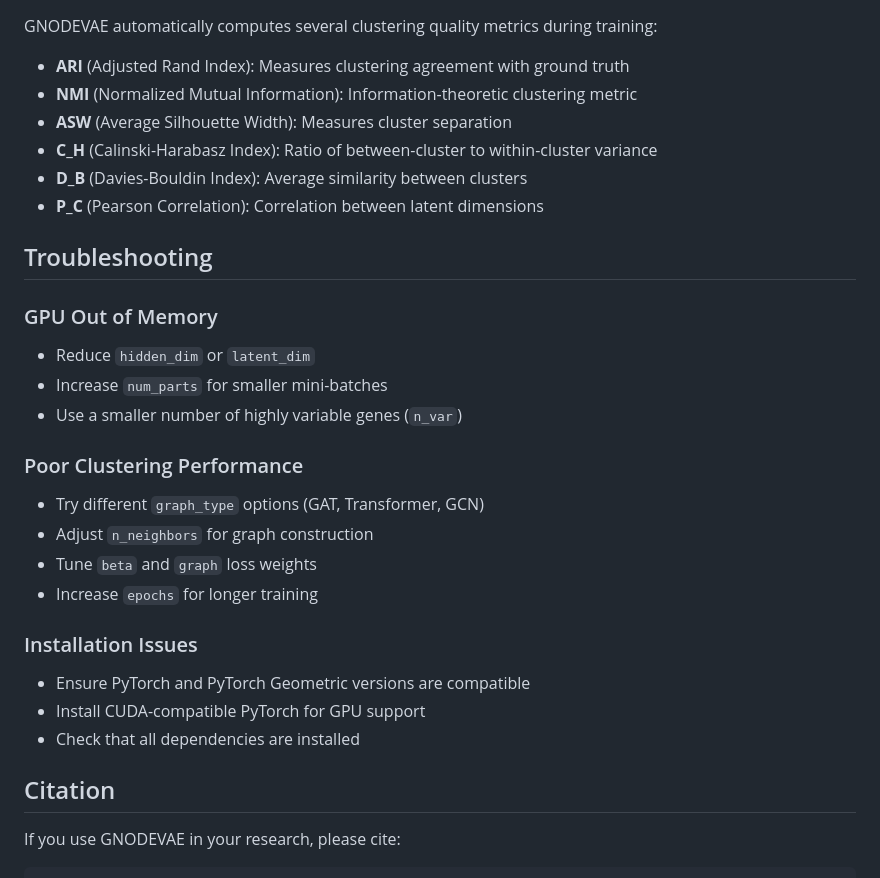
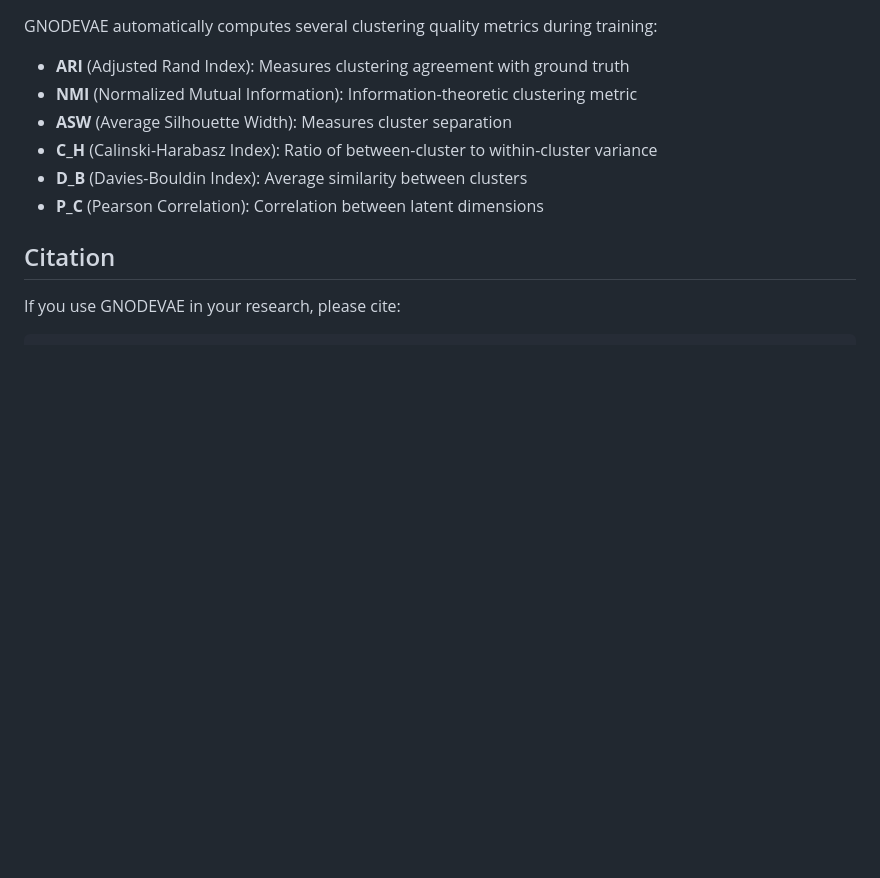
Before and after one commit to PeterPonyu/GNODEVAE, a Markdown page: README.md, the part around one of its changes. Drawn GitHub-style; blank space fills up the shorter version.

```diff
--- a/README.md
+++ b/README.md
@@ -246,24 +248,6 @@ GNODEVAE automatically computes several clustering quality metrics during traini
 - **D_B** (Davies-Bouldin Index): Average similarity between clusters
 - **P_C** (Pearson Correlation): Correlation between latent dimensions
 
-## Troubleshooting
-
-### GPU Out of Memory
-- Reduce `hidden_dim` or `latent_dim`
-- Increase `num_parts` for smaller mini-batches
-- Use a smaller number of highly variable genes (`n_var`)
-
-### Poor Clustering Performance
-- Try different `graph_type` options (GAT, Transformer, GCN)
-- Adjust `n_neighbors` for graph construction
-- Tune `beta` and `graph` loss weights
-- Increase `epochs` for longer training
-
-### Installation Issues
-- Ensure PyTorch and PyTorch Geometric versions are compatible
-- Install CUDA-compatible PyTorch for GPU support
-- Check that all dependencies are installed
-
 ## Citation
 
 If you use GNODEVAE in your research, please cite:
```
Also changed, not shown: other parts of README.md (+5 -1 lines).
